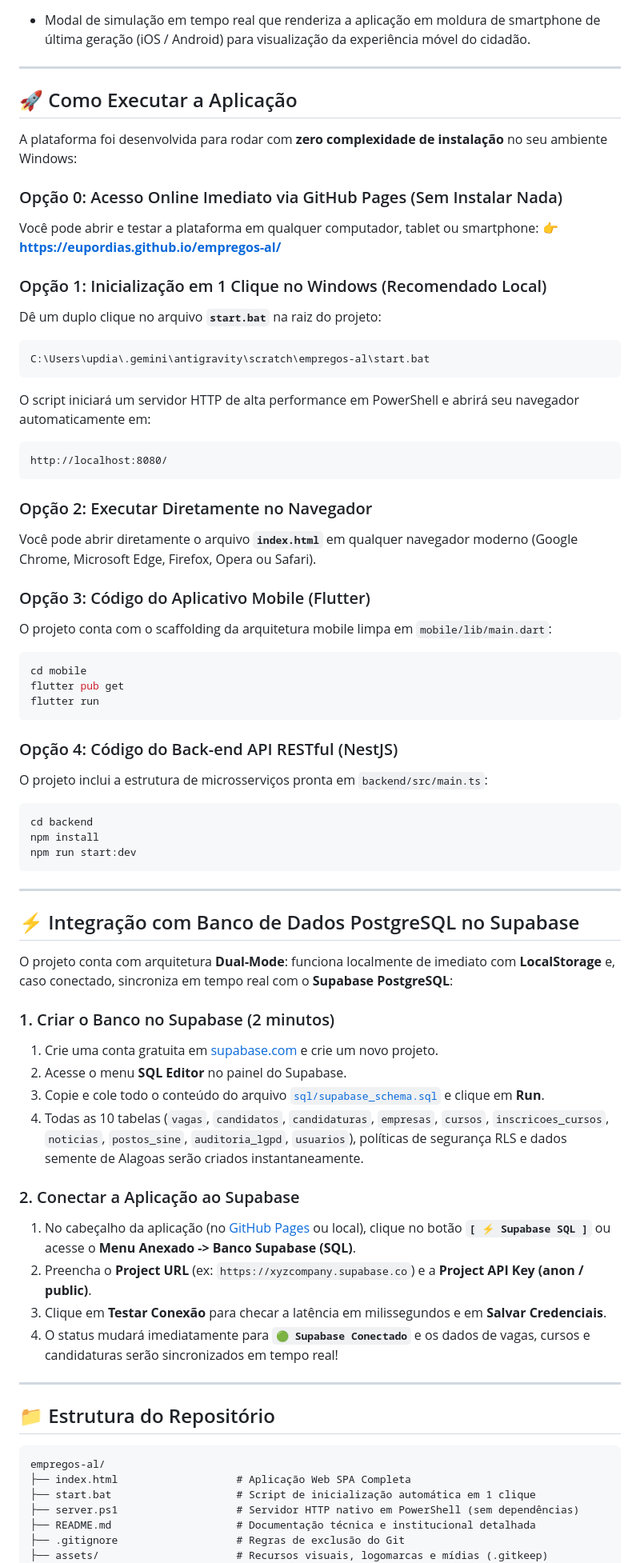
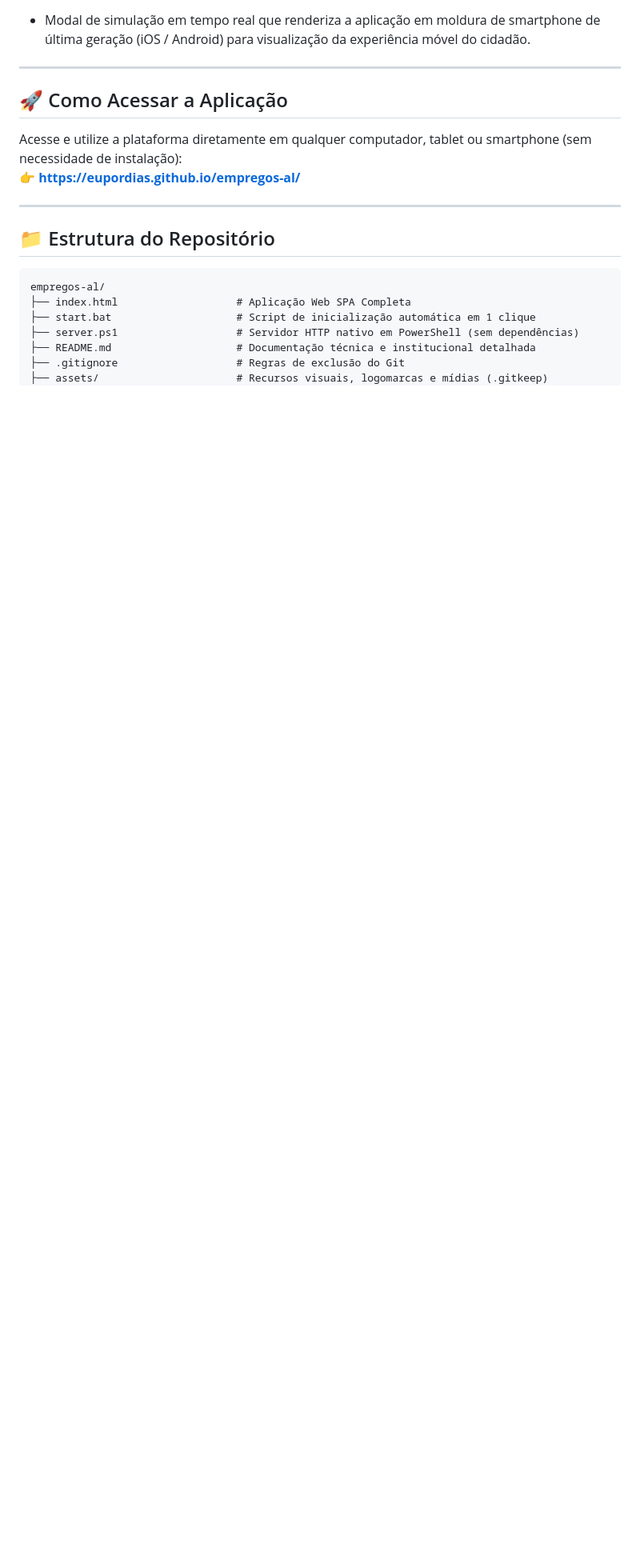
Before and after one commit to eupordias/empregos-al, a Markdown page: README.md, the part around the change. Shown at 80% size. GitHub-like rendering; blank space fills up the shorter version.

Commit message:
docs: simplificacao do README mantendo acesso direto via GitHub Pages

````diff
--- a/README.md
+++ b/README.md
@@ -144,60 +144,10 @@ O ecossistema foi desenhado sob medida para quatro grandes grupos de usuários:
 
 ---
 
-## 🚀 Como Executar a Aplicação
+## 🚀 Como Acessar a Aplicação
 
-A plataforma foi desenvolvida para rodar com **zero complexidade de instalação** no seu ambiente Windows:
-
-### Opção 0: Acesso Online Imediato via GitHub Pages (Sem Instalar Nada)
-Você pode abrir e testar a plataforma em qualquer computador, tablet ou smartphone:
+Acesse e utilize a plataforma diretamente em qualquer computador, tablet ou smartphone (sem necessidade de instalação):
 👉 [**https://eupordias.github.io/empregos-al/**](https://eupordias.github.io/empregos-al/)
-
-### Opção 1: Inicialização em 1 Clique no Windows (Recomendado Local)
-Dê um duplo clique no arquivo **`start.bat`** na raiz do projeto:
-```bat
-C:\Users\updia\.gemini\antigravity\scratch\empregos-al\start.bat
-```
-O script iniciará um servidor HTTP de alta performance em PowerShell e abrirá seu navegador automaticamente em:
-```
-http://localhost:8080/
-```
-
-### Opção 2: Executar Diretamente no Navegador
-Você pode abrir diretamente o arquivo **`index.html`** em qualquer navegador moderno (Google Chrome, Microsoft Edge, Firefox, Opera ou Safari).
-
-### Opção 3: Código do Aplicativo Mobile (Flutter)
-O projeto conta com o scaffolding da arquitetura mobile limpa em `mobile/lib/main.dart`:
-```bash
-cd mobile
-flutter pub get
-flutter run
-```
-
-### Opção 4: Código do Back-end API RESTful (NestJS)
-O projeto inclui a estrutura de microsserviços pronta em `backend/src/main.ts`:
-```bash
-cd backend
-npm install
-npm run start:dev
-```
-
----
-
-## ⚡ Integração com Banco de Dados PostgreSQL no Supabase
-
-O projeto conta com arquitetura **Dual-Mode**: funciona localmente de imediato com **LocalStorage** e, caso conectado, sincroniza em tempo real com o **Supabase PostgreSQL**:
-
-### 1. Criar o Banco no Supabase (2 minutos)
-1. Crie uma conta gratuita em [supabase.com](https://supabase.com) e crie um novo projeto.
-2. Acesse o menu **SQL Editor** no painel do Supabase.
-3. Copie e cole todo o conteúdo do arquivo [`sql/supabase_schema.sql`](./sql/supabase_schema.sql) e clique em **Run**.
-4. Todas as 10 tabelas (`vagas`, `candidatos`, `candidaturas`, `empresas`, `cursos`, `inscricoes_cursos`, `noticias`, `postos_sine`, `auditoria_lgpd`, `usuarios`), políticas de segurança RLS e dados semente de Alagoas serão criados instantaneamente.
-
-### 2. Conectar a Aplicação ao Supabase
-1. No cabeçalho da aplicação (no [GitHub Pages](https://eupordias.github.io/empregos-al/) ou local), clique no botão **`[ ⚡ Supabase SQL ]`** ou acesse o **Menu Anexado -> Banco Supabase (SQL)**.
-2. Preencha o **Project URL** (ex: `https://xyzcompany.supabase.co`) e a **Project API Key (anon / public)**.
-3. Clique em **Testar Conexão** para checar a latência em milissegundos e em **Salvar Credenciais**.
-4. O status mudará imediatamente para **`🟢 Supabase Conectado`** e os dados de vagas, cursos e candidaturas serão sincronizados em tempo real!
 
 ---
 
````
